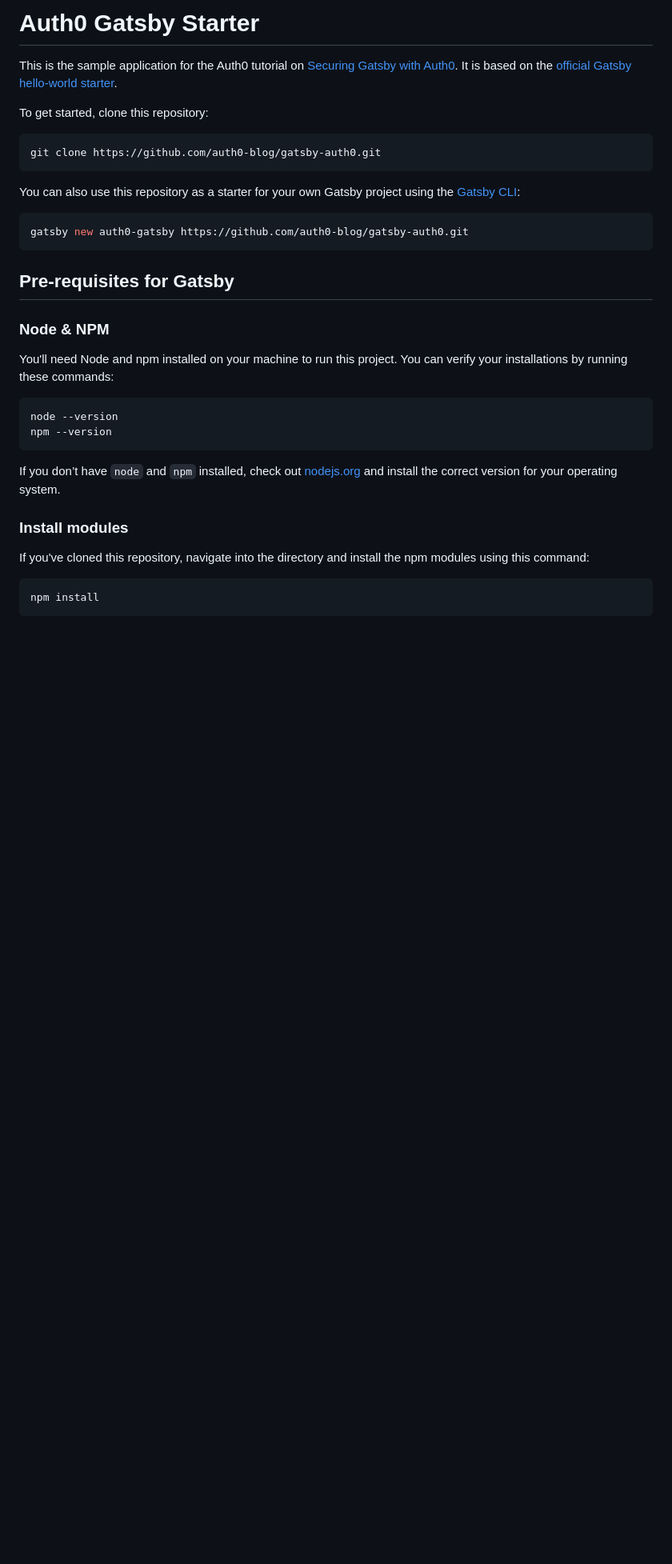
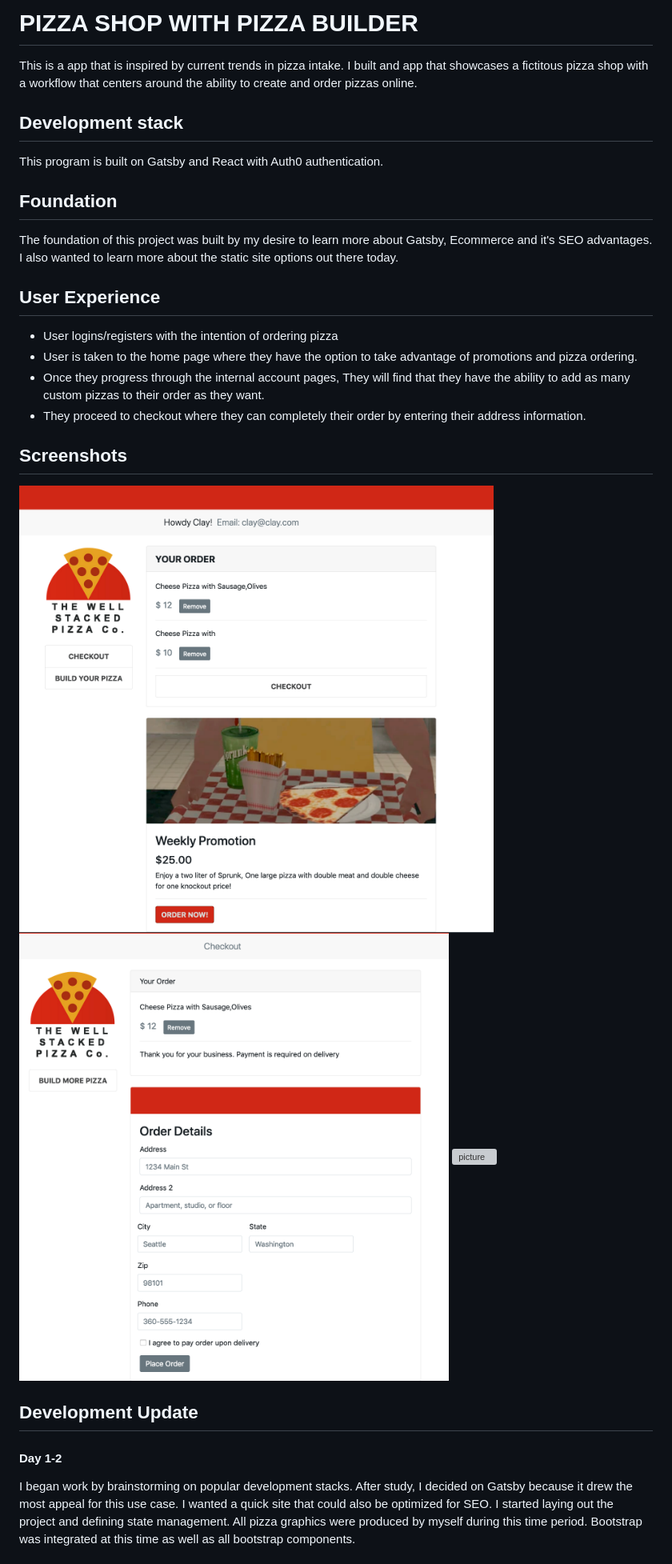
Before and after one commit to doopingen/Pizzashop-with-Pizzabuilder, a Markdown page: README.md, the part around the change printed below. Shown: that part at 80% size. Rendered like a GitHub page; pictures changed too: img/screenshot-home-cart.png (added), img/screenshot-order-checkout.png (added); blank space fills up the shorter version; grey boxes are pictures that could not be loaded.

````diff
--- a/README.md
+++ b/README.md
@@ -1,35 +1,30 @@
-# Auth0 Gatsby Starter
-This is the sample application for the Auth0 tutorial on [Securing Gatsby with Auth0](https://auth0.com/blog/securing-gatsby-with-auth0/). It is based on the [official Gatsby hello-world starter](https://github.com/gatsbyjs/gatsby-starter-hello-world).
+# PIZZA SHOP WITH PIZZA BUILDER
 
-To get started, clone this repository:
+This is a app that is inspired by current trends in pizza intake. I built and app that showcases a fictitous pizza shop with a workflow that centers around the ability to create and order pizzas online.
 
-```bash
-git clone https://github.com/auth0-blog/gatsby-auth0.git
-```
+## Development stack
 
-You can also use this repository as a starter for your own Gatsby project using the [Gatsby CLI](https://www.gatsbyjs.org/tutorial/part-zero/#using-the-gatsby-cli):
+This program is built on Gatsby and React with Auth0 authentication.
 
-```bash
-gatsby new auth0-gatsby https://github.com/auth0-blog/gatsby-auth0.git
-```
+## Foundation
 
-## Pre-requisites for Gatsby
+The foundation of this project was built by my desire to learn more about Gatsby, Ecommerce and it's SEO advantages. I also wanted to learn more about the static site options out there today.
 
-### Node & NPM
-You'll need Node and npm installed on your machine to run this project. You can verify your installations by running these commands:
+## User Experience
 
-```bash
-node --version
-npm --version
-```
+* User logins/registers with the intention of ordering pizza
+* User is taken to the home page where they have the option to take advantage of promotions and pizza ordering.
+* Once they progress through the internal account pages, They will find that they have the ability to add as many custom pizzas to their order as they want.
+* They proceed to checkout where they can completely their order by entering their address information.
 
-If you don’t have `node` and `npm` installed, check out [nodejs.org](https://nodejs.org/) and install the correct version for your operating system.
+## Screenshots
 
-### Install modules
+![picture](img/screenshot-home-cart.png)
+![picture](img/screenshot-order-checkout.png)
+![picture](img/screenshot-pizza-builder.png)
 
-If you've cloned this repository, navigate into the directory and install the npm modules using this command:
 
-```bash
-npm install
-```
+## Development Update
+#### Day 1-2
+I began work by brainstorming on popular development stacks. After study, I decided on Gatsby because it drew the most appeal for this use case. I wanted a quick site that could also be optimized for SEO. I started laying out the project and defining state management. All pizza graphics were produced by myself during this time period. Bootstrap was integrated at this time as well as all bootstrap components.
 
````
Also changed, not shown: other parts of README.md (+6 -43 lines), 5 other files.
